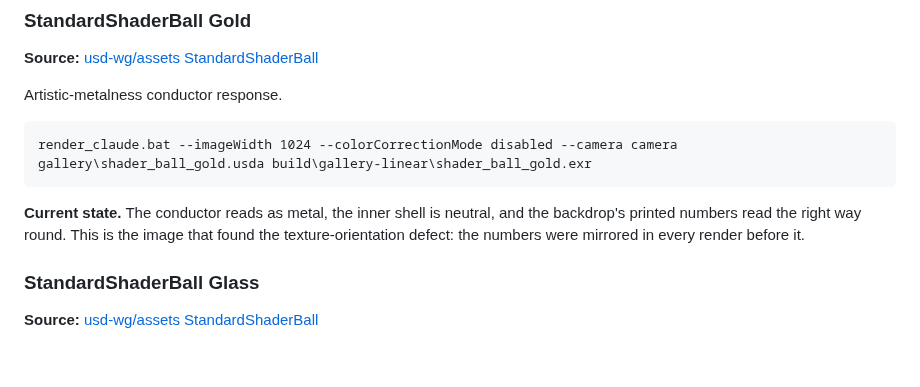
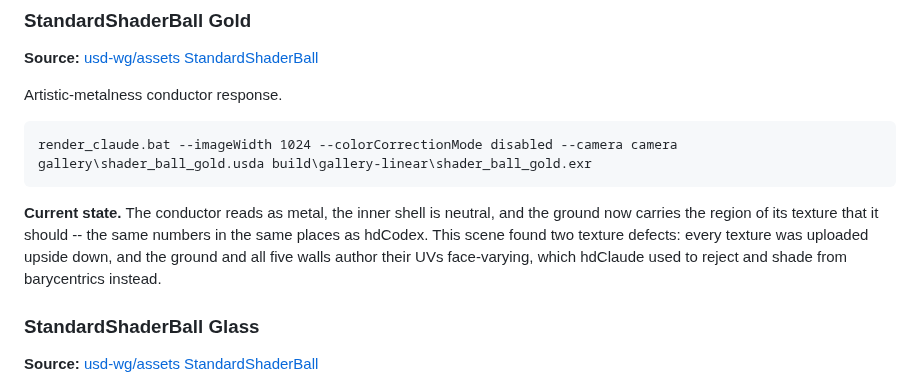
Before and after one commit to paoloemilioselva/hdClaude, a Markdown page: gallery.md, the part around one of its changes. GitHub-like rendering; blank space fills up the shorter version.

````diff
--- a/gallery.md
+++ b/gallery.md
@@ -180,9 +180,11 @@ render_claude.bat --imageWidth 1024 --colorCorrectionMode disabled --camera came
 ```
 
 **Current state.** The conductor reads as metal, the inner shell is neutral,
-and the backdrop's printed numbers read the right way round. This is the image
-that found the texture-orientation defect: the numbers were mirrored in every
-render before it.
+and the ground now carries the region of its texture that it should -- the same
+numbers in the same places as hdCodex. This scene found two texture defects:
+every texture was uploaded upside down, and the ground and all five walls
+author their UVs face-varying, which hdClaude used to reject and shade from
+barycentrics instead.
 
 ### StandardShaderBall Glass
 
````
Also changed, not shown: other parts of gallery.md (+10 -10 lines), docs/implementation-notes.md (+34 -0 lines), docs/roadmap.md (+1 -1 lines), gallery/intel_sponza.jpg, gallery/newzealand_heightmap.jpg, gallery/shader_ball_bubblegum.jpg, gallery/shader_ball_glass.jpg, 8 other files.
